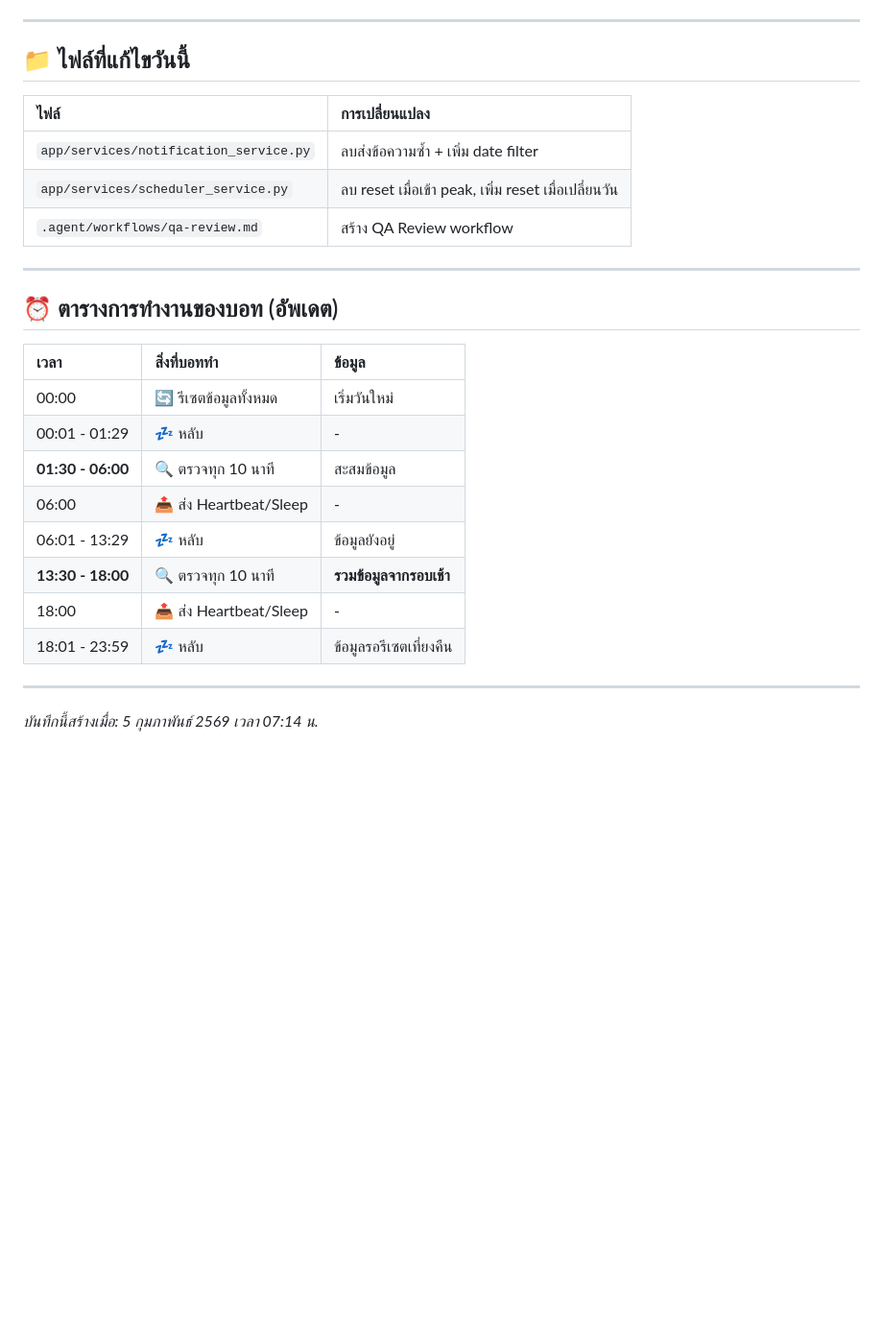
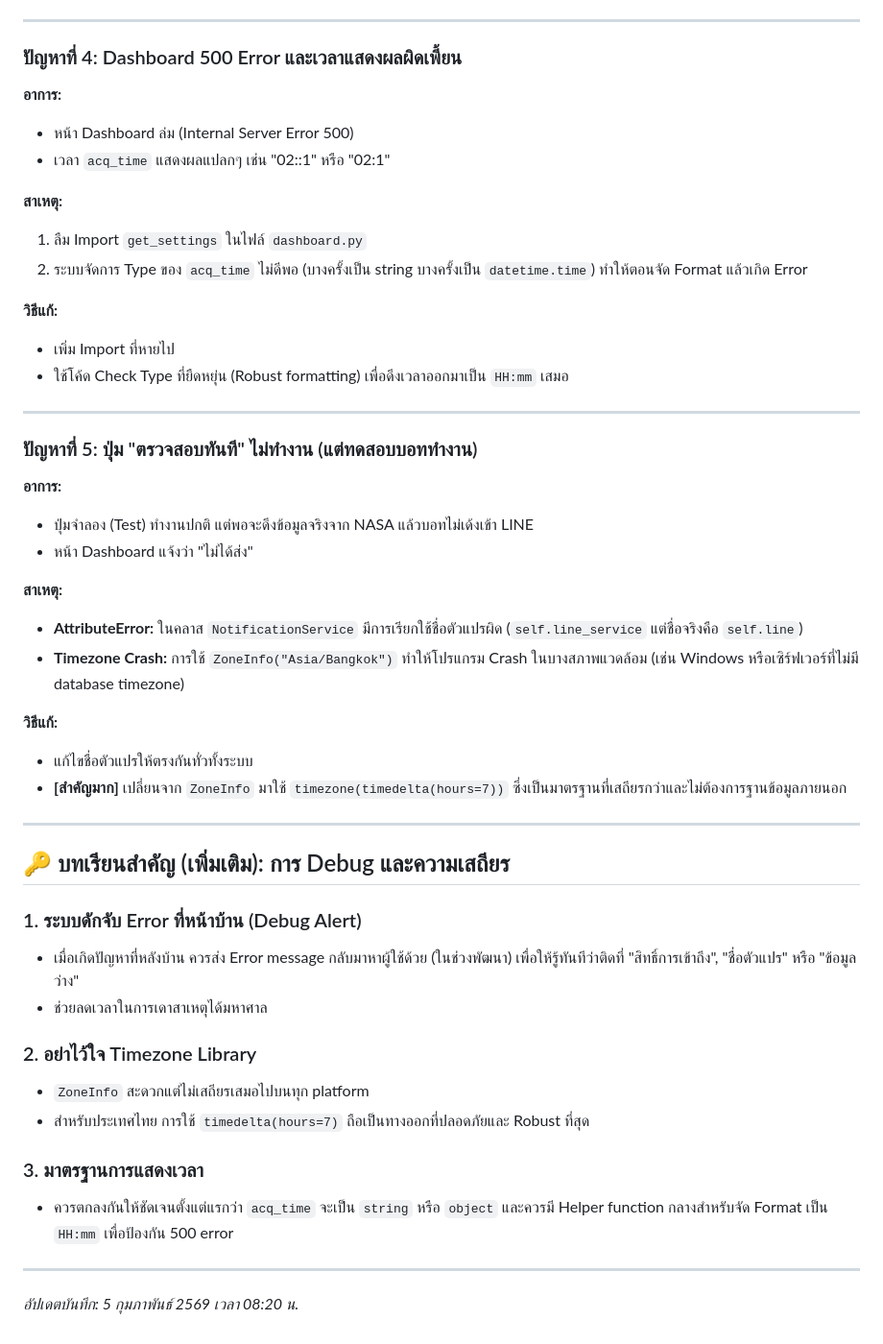
Before and after one commit to vwin2537-arch/Erawan-FireCheck-Bot, a Markdown page: DEVLOG_2026-02-04.md, the part around the change. Shown at 96% size. Rendered like a GitHub page; blank space fills up the shorter version.

Commit message:
docs: update devlog with lessons learned about dashboard and timezone robustness

```diff
--- a/DEVLOG_2026-02-04.md
+++ b/DEVLOG_2026-02-04.md
@@ -298,29 +298,51 @@ self.was_in_peak = is_peak
 
 ---
 
-## 📁 ไฟล์ที่แก้ไขวันนี้
+### ปัญหาที่ 4: Dashboard 500 Error และเวลาแสดงผลผิดเพี้ยน
 
-| ไฟล์ | การเปลี่ยนแปลง |
-| :--- | :--- |
-| `app/services/notification_service.py` | ลบส่งข้อความซ้ำ + เพิ่ม date filter |
-| `app/services/scheduler_service.py` | ลบ reset เมื่อเข้า peak, เพิ่ม reset เมื่อเปลี่ยนวัน |
-| `.agent/workflows/qa-review.md` | สร้าง QA Review workflow |
+**อาการ:**
+- หน้า Dashboard ล่ม (Internal Server Error 500)
+- เวลา `acq_time` แสดงผลแปลกๆ เช่น "02::1" หรือ "02:1"
+
+**สาเหตุ:**
+1. ลืม Import `get_settings` ในไฟล์ `dashboard.py`
+2. ระบบจัดการ Type ของ `acq_time` ไม่ดีพอ (บางครั้งเป็น string บางครั้งเป็น `datetime.time`) ทำให้ตอนจัด Format แล้วเกิด Error
+
+**วิธีแก้:**
+- เพิ่ม Import ที่หายไป
+- ใช้โค้ด Check Type ที่ยืดหยุ่น (Robust formatting) เพื่อดึงเวลาออกมาเป็น `HH:mm` เสมอ
 
 ---
 
-## ⏰ ตารางการทำงานของบอท (อัพเดต)
+### ปัญหาที่ 5: ปุ่ม "ตรวจสอบทันที" ไม่ทำงาน (แต่ทดสอบบอททำงาน)
 
-| เวลา | สิ่งที่บอททำ | ข้อมูล |
-| :--- | :--- | :--- |
-| 00:00 | 🔄 รีเซตข้อมูลทั้งหมด | เริ่มวันใหม่ |
-| 00:01 - 01:29 | 💤 หลับ | - |
-| **01:30 - 06:00** | 🔍 ตรวจทุก 10 นาที | สะสมข้อมูล |
-| 06:00 | 📤 ส่ง Heartbeat/Sleep | - |
-| 06:01 - 13:29 | 💤 หลับ | ข้อมูลยังอยู่ |
-| **13:30 - 18:00** | 🔍 ตรวจทุก 10 นาที | **รวมข้อมูลจากรอบเช้า** |
-| 18:00 | 📤 ส่ง Heartbeat/Sleep | - |
-| 18:01 - 23:59 | 💤 หลับ | ข้อมูลรอรีเซตเที่ยงคืน |
+**อาการ:**
+- ปุ่มจำลอง (Test) ทำงานปกติ แต่พอจะดึงข้อมูลจริงจาก NASA แล้วบอทไม่เด้งเข้า LINE
+- หน้า Dashboard แจ้งว่า "ไม่ได้ส่ง"
+
+**สาเหตุ:**
+- **AttributeError:** ในคลาส `NotificationService` มีการเรียกใช้ชื่อตัวแปรผิด (`self.line_service` แต่ชื่อจริงคือ `self.line`)
+- **Timezone Crash:** การใช้ `ZoneInfo("Asia/Bangkok")` ทำให้โปรแกรม Crash ในบางสภาพแวดล้อม (เช่น Windows หรือเซิร์ฟเวอร์ที่ไม่มี database timezone)
+
+**วิธีแก้:**
+- แก้ไขชื่อตัวแปรให้ตรงกันทั่วทั้งระบบ
+- **[สำคัญมาก]** เปลี่ยนจาก `ZoneInfo` มาใช้ `timezone(timedelta(hours=7))` ซึ่งเป็นมาตรฐานที่เสถียรกว่าและไม่ต้องการฐานข้อมูลภายนอก
 
 ---
 
-*บันทึกนี้สร้างเมื่อ: 5 กุมภาพันธ์ 2569 เวลา 07:14 น.*
+## 🔑 บทเรียนสำคัญ (เพิ่มเติม): การ Debug และความเสถียร
+
+### 1. ระบบดักจับ Error ที่หน้าบ้าน (Debug Alert)
+- เมื่อเกิดปัญหาที่หลังบ้าน ควรส่ง Error message กลับมาหาผู้ใช้ด้วย (ในช่วงพัฒนา) เพื่อให้รู้ทันทีว่าติดที่ "สิทธิ์การเข้าถึง", "ชื่อตัวแปร" หรือ "ข้อมูลว่าง"
+- ช่วยลดเวลาในการเดาสาเหตุได้มหาศาล
+
+### 2. อย่าไว้ใจ Timezone Library
+- `ZoneInfo` สะดวกแต่ไม่เสถียรเสมอไปบนทุก platform
+- สำหรับประเทศไทย การใช้ `timedelta(hours=7)` ถือเป็นทางออกที่ปลอดภัยและ Robust ที่สุด
+
+### 3. มาตรฐานการแสดงเวลา
+- ควรตกลงกันให้ชัดเจนตั้งแต่แรกว่า `acq_time` จะเป็น `string` หรือ `object` และควรมี Helper function กลางสำหรับจัด Format เป็น `HH:mm` เพื่อป้องกัน 500 error
+
+---
+
+*อัปเดตบันทึก: 5 กุมภาพันธ์ 2569 เวลา 08:20 น.*
```
